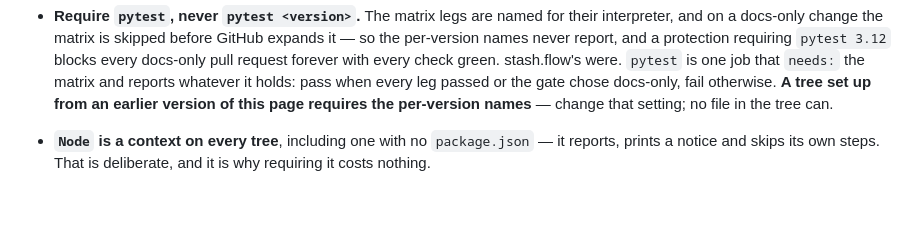
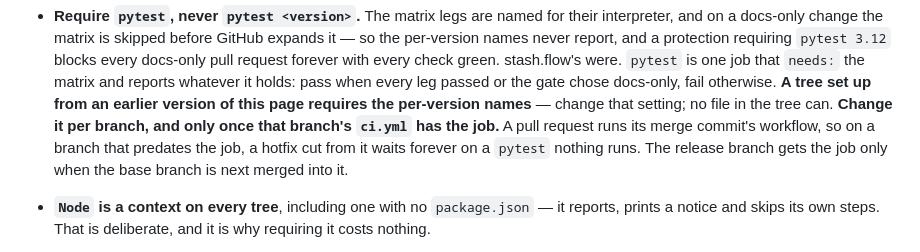
Before and after one commit to skyrowlabs/skeletor, a Markdown page: docs/SETUP_GUIDE.md, the part around the change. Drawn GitHub-style; blank space fills up the shorter version.

Commit message:
docs: require `pytest` per branch, once that branch carries the job
A pull request runs its merge commit's ci.yml, so `pytest` required on a
branch that predates the job leaves a hotfix cut from it waiting forever.
All six adopters' release branches sat in that gap (skyrow-workspace,
measured; proto.pilot and sky.boss raised the ordering).

Co-Authored-By: Claude Opus 5.5 <noreply@anthropic.com>
Claude-Session: https://claude.ai/code/session_01QZpdUkZMnQMy3Tv9g7TA1z

```diff
--- a/docs/SETUP_GUIDE.md
+++ b/docs/SETUP_GUIDE.md
@@ -209,6 +209,10 @@ gh api -X PUT repos/<org>/<slug>/branches/develop/protection \
   and reports whatever it holds: pass when every leg passed or the gate chose
   docs-only, fail otherwise. **A tree set up from an earlier version of this page
   requires the per-version names** — change that setting; no file in the tree can.
+  **Change it per branch, and only once that branch's `ci.yml` has the job.** A
+  pull request runs its merge commit's workflow, so on a branch that predates the
+  job, a hotfix cut from it waits forever on a `pytest` nothing runs. The release
+  branch gets the job only when the base branch is next merged into it.
 - **`Node` is a context on every tree**, including one with no `package.json` —
   it reports, prints a notice and skips its own steps. That is deliberate, and
   it is why requiring it costs nothing.
```
Also changed, not shown: 1 other file.
